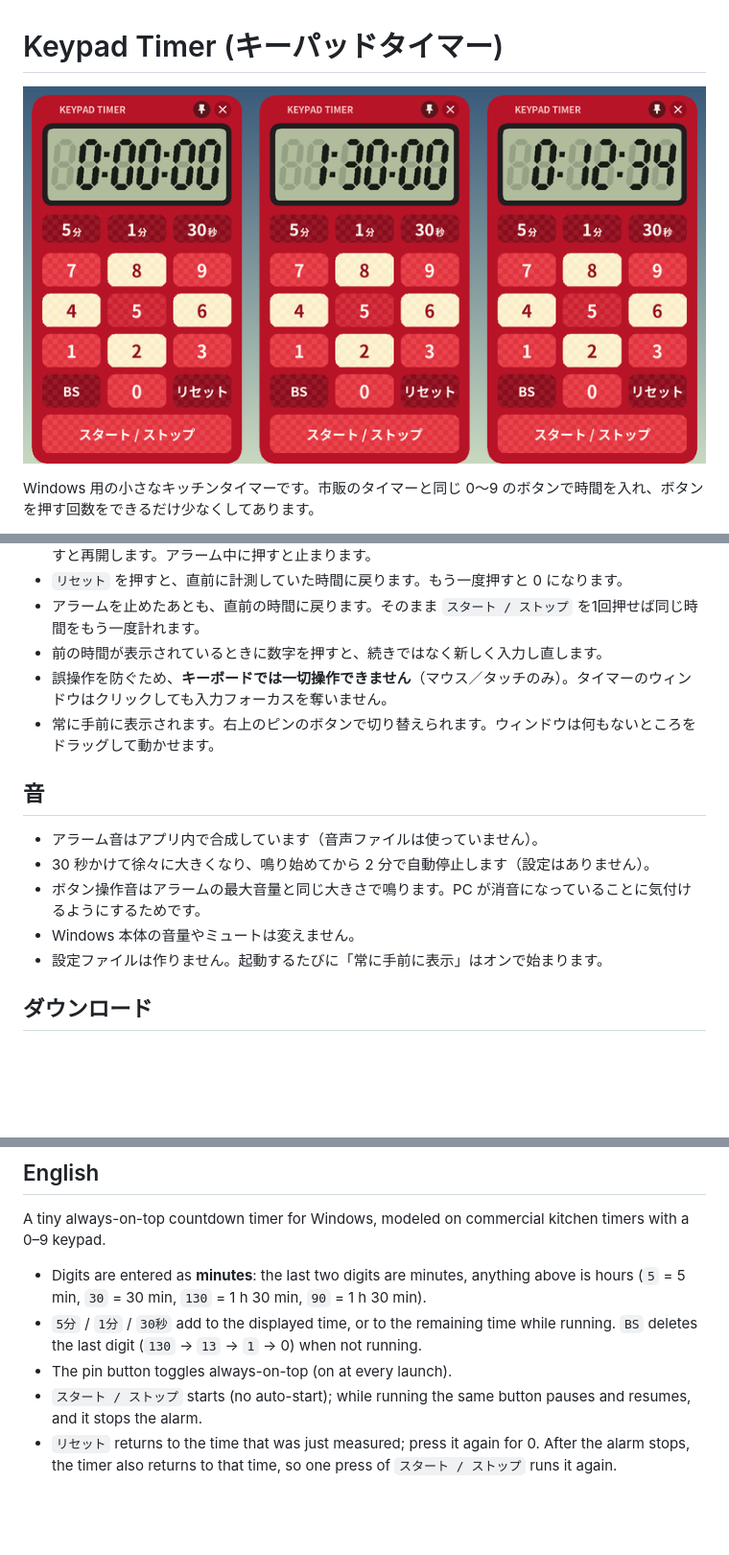
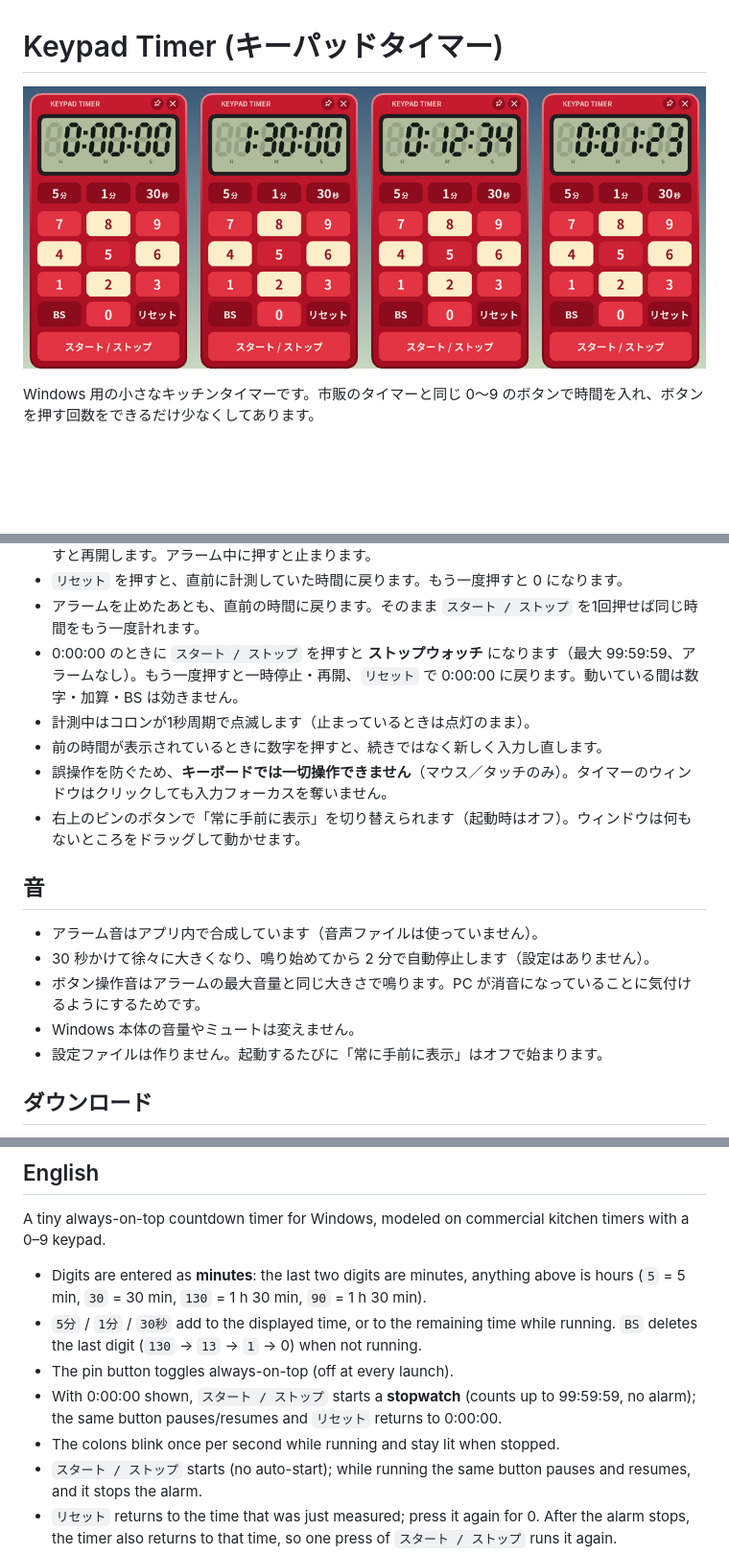
Before and after one commit to zmlworks/keypad-timer, a Markdown page: README.md, 3 parts joined by grey strips. Shown at 96% size. Drawn GitHub-style; pictures changed too: docs/overview.png; blank space fills up the shorter version.

Commit message:
v0.3.0: stopwatch from 0:00:00, blinking colons, H/M/S captions, flat solid keys with a bevelled case, pin off at launch

```diff
--- a/README.md
+++ b/README.md
@@ -22,9 +22,11 @@ Windows 用の小さなキッチンタイマーです。市販のタイマーと
 - `スタート / ストップ` で開始します（自動では始まりません）。計測中に押すと一時停止、もう一度押すと再開します。アラーム中に押すと止まります。
 - `リセット` を押すと、直前に計測していた時間に戻ります。もう一度押すと 0 になります。
 - アラームを止めたあとも、直前の時間に戻ります。そのまま `スタート / ストップ` を1回押せば同じ時間をもう一度計れます。
+- 0:00:00 のときに `スタート / ストップ` を押すと **ストップウォッチ** になります（最大 99:59:59、アラームなし）。もう一度押すと一時停止・再開、`リセット` で 0:00:00 に戻ります。動いている間は数字・加算・BS は効きません。
+- 計測中はコロンが1秒周期で点滅します（止まっているときは点灯のまま）。
 - 前の時間が表示されているときに数字を押すと、続きではなく新しく入力し直します。
 - 誤操作を防ぐため、**キーボードでは一切操作できません**（マウス／タッチのみ）。タイマーのウィンドウはクリックしても入力フォーカスを奪いません。
-- 常に手前に表示されます。右上のピンのボタンで切り替えられます。ウィンドウは何もないところをドラッグして動かせます。
+- 右上のピンのボタンで「常に手前に表示」を切り替えられます（起動時はオフ）。ウィンドウは何もないところをドラッグして動かせます。
 
 ## 音
 
@@ -32,7 +34,7 @@ Windows 用の小さなキッチンタイマーです。市販のタイマーと
 - 30 秒かけて徐々に大きくなり、鳴り始めてから 2 分で自動停止します（設定はありません）。
 - ボタン操作音はアラームの最大音量と同じ大きさで鳴ります。PC が消音になっていることに気付けるようにするためです。
 - Windows 本体の音量やミュートは変えません。
-- 設定ファイルは作りません。起動するたびに「常に手前に表示」はオンで始まります。
+- 設定ファイルは作りません。起動するたびに「常に手前に表示」はオフで始まります。
 
 ## ダウンロード
 
@@ -57,7 +59,9 @@ A tiny always-on-top countdown timer for Windows, modeled on commercial kitchen
 
 - Digits are entered as **minutes**: the last two digits are minutes, anything above is hours (`5` = 5 min, `30` = 30 min, `130` = 1 h 30 min, `90` = 1 h 30 min).
 - `5分` / `1分` / `30秒` add to the displayed time, or to the remaining time while running. `BS` deletes the last digit (`130` → `13` → `1` → 0) when not running.
-- The pin button toggles always-on-top (on at every launch).
+- The pin button toggles always-on-top (off at every launch).
+- With 0:00:00 shown, `スタート / ストップ` starts a **stopwatch** (counts up to 99:59:59, no alarm); the same button pauses/resumes and `リセット` returns to 0:00:00.
+- The colons blink once per second while running and stay lit when stopped.
 - `スタート / ストップ` starts (no auto-start); while running the same button pauses and resumes, and it stops the alarm.
 - `リセット` returns to the time that was just measured; press it again for 0. After the alarm stops, the timer also returns to that time, so one press of `スタート / ストップ` runs it again.
 - No keyboard operation at all, by design (prevents accidental input). The window never takes keyboard focus.
```
Also changed, not shown: 6 other files.
